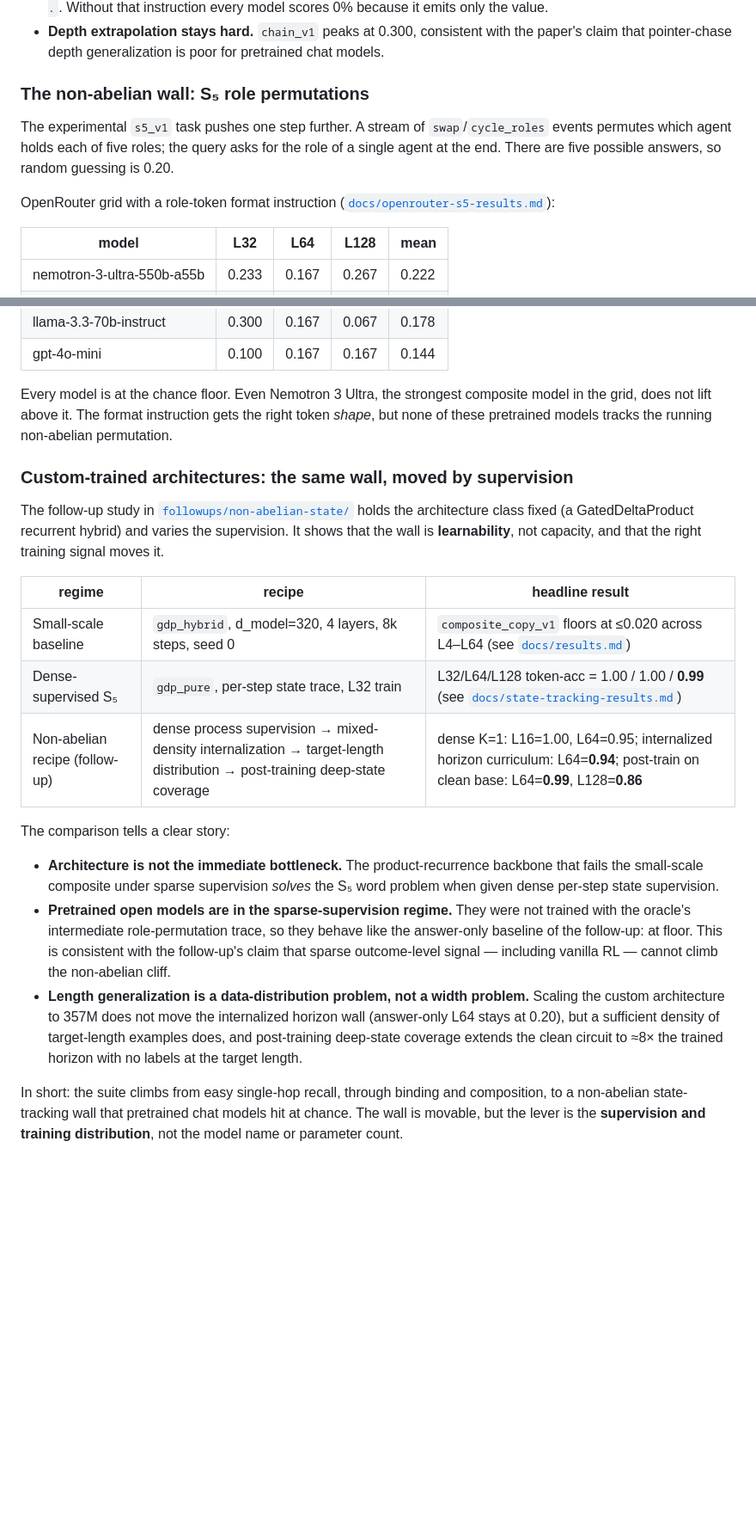
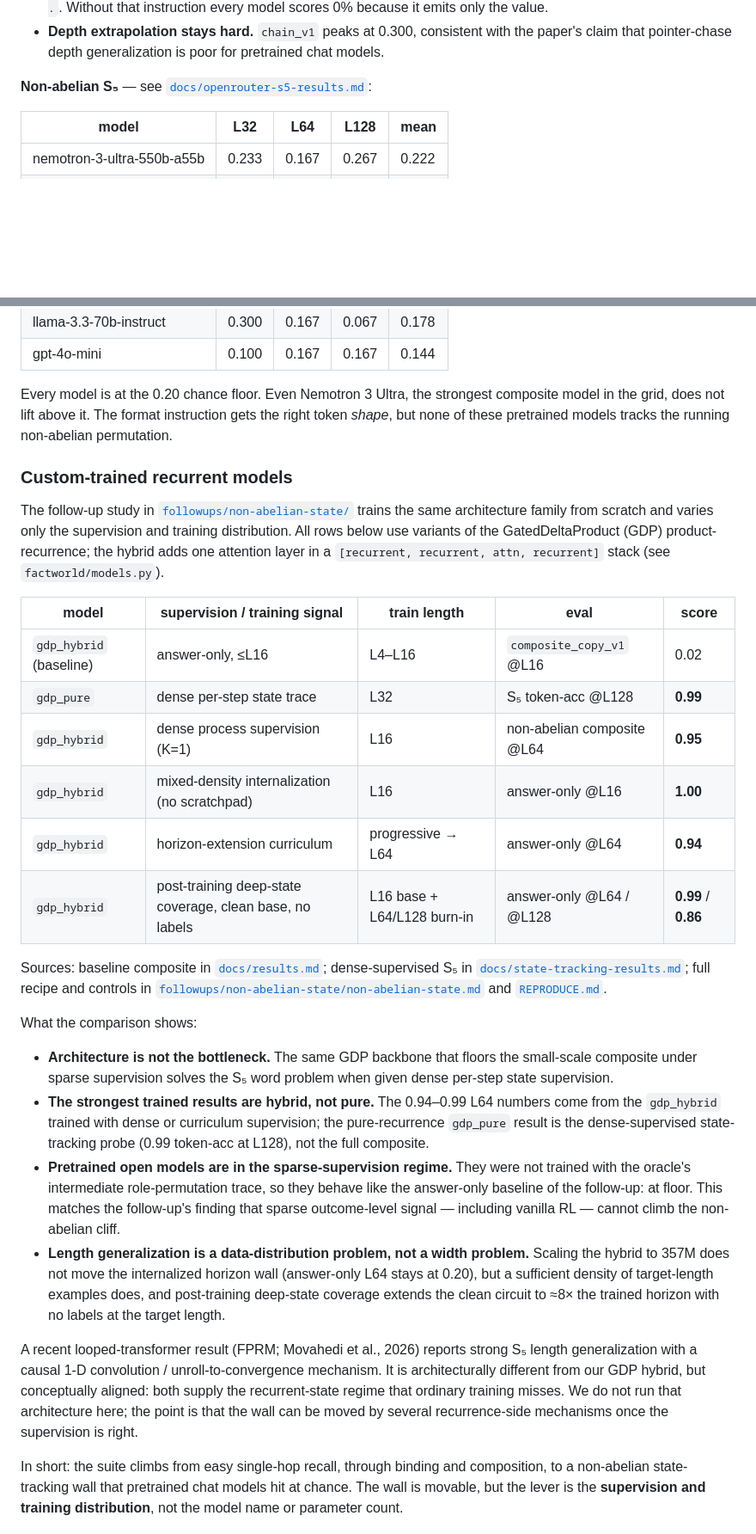
Before and after one commit to ianbarber/factworld, a Markdown page: README.md, 2 parts joined by grey strips. Shown at 86% size. Rendered like a GitHub page; blank space fills up the shorter version.

Commit message:
Clarify README architecture comparison section
- Add a unified task-mapping table (task / capability / floor / axis)
  so the difficulty ladder is explicit before the model tables.
- Split model and supervision into separate columns in the custom-trained
  results table, and clarify that the strongest results are gdp_hybrid.
- Mention the pure gdp_dense result is the dense-supervised state-tracking
  probe, while the 0.94-0.99 numbers are hybrid.
- Add FPRM/looped-transformer context as an aligned architectural data point.
- Keep the two OpenRouter tables in the same format style.

```diff
--- a/README.md
+++ b/README.md
@@ -213,14 +222,7 @@ Reading the ladder:
 - **Depth extrapolation stays hard.** `chain_v1` peaks at 0.300, consistent with the paper's claim
   that pointer-chase depth generalization is poor for pretrained chat models.
 
-### The non-abelian wall: S₅ role permutations
-
-The experimental `s5_v1` task pushes one step further. A stream of `swap`/`cycle_roles` events
-permutes which agent holds each of five roles; the query asks for the role of a single agent at the
-end. There are five possible answers, so random guessing is 0.20.
-
-OpenRouter grid with a role-token format instruction
-([`docs/openrouter-s5-results.md`](docs/openrouter-s5-results.md)):
+**Non-abelian S₅** — see [`docs/openrouter-s5-results.md`](docs/openrouter-s5-results.md):
 
 | model | L32 | L64 | L128 | mean |
 | --- | --- | --- | --- | --- |
@@ -232,35 +234,53 @@ OpenRouter grid with a role-token format instruction
 | llama-3.3-70b-instruct | 0.300 | 0.167 | 0.067 | 0.178 |
 | gpt-4o-mini | 0.100 | 0.167 | 0.167 | 0.144 |
 
-Every model is at the chance floor. Even Nemotron 3 Ultra, the strongest composite model in the
-grid, does not lift above it. The format instruction gets the right token *shape*, but none of these
-pretrained models tracks the running non-abelian permutation.
+Every model is at the 0.20 chance floor. Even Nemotron 3 Ultra, the strongest composite model in
+the grid, does not lift above it. The format instruction gets the right token *shape*, but none of
+these pretrained models tracks the running non-abelian permutation.
 
-### Custom-trained architectures: the same wall, moved by supervision
+### Custom-trained recurrent models
 
-The follow-up study in [`followups/non-abelian-state/`](followups/non-abelian-state/) holds the
-architecture class fixed (a GatedDeltaProduct recurrent hybrid) and varies the supervision. It shows
-that the wall is **learnability**, not capacity, and that the right training signal moves it.
+The follow-up study in [`followups/non-abelian-state/`](followups/non-abelian-state/) trains the
+same architecture family from scratch and varies only the supervision and training distribution.
+All rows below use variants of the GatedDeltaProduct (GDP) product-recurrence; the hybrid adds one
+attention layer in a `[recurrent, recurrent, attn, recurrent]` stack (see `factworld/models.py`).
 
-| regime | recipe | headline result |
-| --- | --- | --- |
-| Small-scale baseline | `gdp_hybrid`, d_model=320, 4 layers, 8k steps, seed 0 | `composite_copy_v1` floors at ≤0.020 across L4–L64 (see [`docs/results.md`](docs/results.md)) |
-| Dense-supervised S₅ | `gdp_pure`, per-step state trace, L32 train | L32/L64/L128 token-acc = 1.00 / 1.00 / **0.99** (see [`docs/state-tracking-results.md`](docs/state-tracking-results.md)) |
-| Non-abelian recipe (follow-up) | dense process supervision → mixed-density internalization → target-length distribution → post-training deep-state coverage | dense K=1: L16=1.00, L64=0.95; internalized horizon curriculum: L64=**0.94**; post-train on clean base: L64=**0.99**, L128=**0.86** |
+| model | supervision / training signal | train length | eval | score |
+| --- | --- | --- | --- | --- |
+| `gdp_hybrid` (baseline) | answer-only, ≤L16 | L4–L16 | `composite_copy_v1` @L16 | 0.02 |
+| `gdp_pure` | dense per-step state trace | L32 | S₅ token-acc @L128 | **0.99** |
+| `gdp_hybrid` | dense process supervision (K=1) | L16 | non-abelian composite @L64 | **0.95** |
+| `gdp_hybrid` | mixed-density internalization (no scratchpad) | L16 | answer-only @L16 | **1.00** |
+| `gdp_hybrid` | horizon-extension curriculum | progressive → L64 | answer-only @L64 | **0.94** |
+| `gdp_hybrid` | post-training deep-state coverage, clean base, no labels | L16 base + L64/L128 burn-in | answer-only @L64 / @L128 | **0.99** / **0.86** |
 
-The comparison tells a clear story:
+Sources: baseline composite in [`docs/results.md`](docs/results.md); dense-supervised S₅ in
+[`docs/state-tracking-results.md`](docs/state-tracking-results.md); full recipe and controls in
+[`followups/non-abelian-state/non-abelian-state.md`](followups/non-abelian-state/non-abelian-state.md)
+and [`REPRODUCE.md`](followups/non-abelian-state/REPRODUCE.md).
 
-- **Architecture is not the immediate bottleneck.** The product-recurrence backbone that fails the
-  small-scale composite under sparse supervision *solves* the S₅ word problem when given dense
-  per-step state supervision.
+What the comparison shows:
+
+- **Architecture is not the bottleneck.** The same GDP backbone that floors the small-scale
+  composite under sparse supervision solves the S₅ word problem when given dense per-step state
+  supervision.
+- **The strongest trained results are hybrid, not pure.** The 0.94–0.99 L64 numbers come from the
+  `gdp_hybrid` trained with dense or curriculum supervision; the pure-recurrence `gdp_pure` result is
+  the dense-supervised state-tracking probe (0.99 token-acc at L128), not the full composite.
 - **Pretrained open models are in the sparse-supervision regime.** They were not trained with the
   oracle's intermediate role-permutation trace, so they behave like the answer-only baseline of the
-  follow-up: at floor. This is consistent with the follow-up's claim that sparse outcome-level
-  signal — including vanilla RL — cannot climb the non-abelian cliff.
-- **Length generalization is a data-distribution problem, not a width problem.** Scaling the custom
-  architecture to 357M does not move the internalized horizon wall (answer-only L64 stays at 0.20),
-  but a sufficient density of target-length examples does, and post-training deep-state coverage
-  extends the clean circuit to ≈8× the trained horizon with no labels at the target length.
+  follow-up: at floor. This matches the follow-up's finding that sparse outcome-level signal —
+  including vanilla RL — cannot climb the non-abelian cliff.
+- **Length generalization is a data-distribution problem, not a width problem.** Scaling the hybrid
+  to 357M does not move the internalized horizon wall (answer-only L64 stays at 0.20), but a
+  sufficient density of target-length examples does, and post-training deep-state coverage extends
+  the clean circuit to ≈8× the trained horizon with no labels at the target length.
+
+A recent looped-transformer result (FPRM; Movahedi et al., 2026) reports strong S₅ length
+generalization with a causal 1-D convolution / unroll-to-convergence mechanism. It is architecturally
+different from our GDP hybrid, but conceptually aligned: both supply the recurrent-state regime that
+ordinary training misses. We do not run that architecture here; the point is that the wall can be
+moved by several recurrence-side mechanisms once the supervision is right.
 
 In short: the suite climbs from easy single-hop recall, through binding and composition, to a
 non-abelian state-tracking wall that pretrained chat models hit at chance. The wall is movable, but
```
Also changed, not shown: other parts of README.md (+15 -6 lines).
